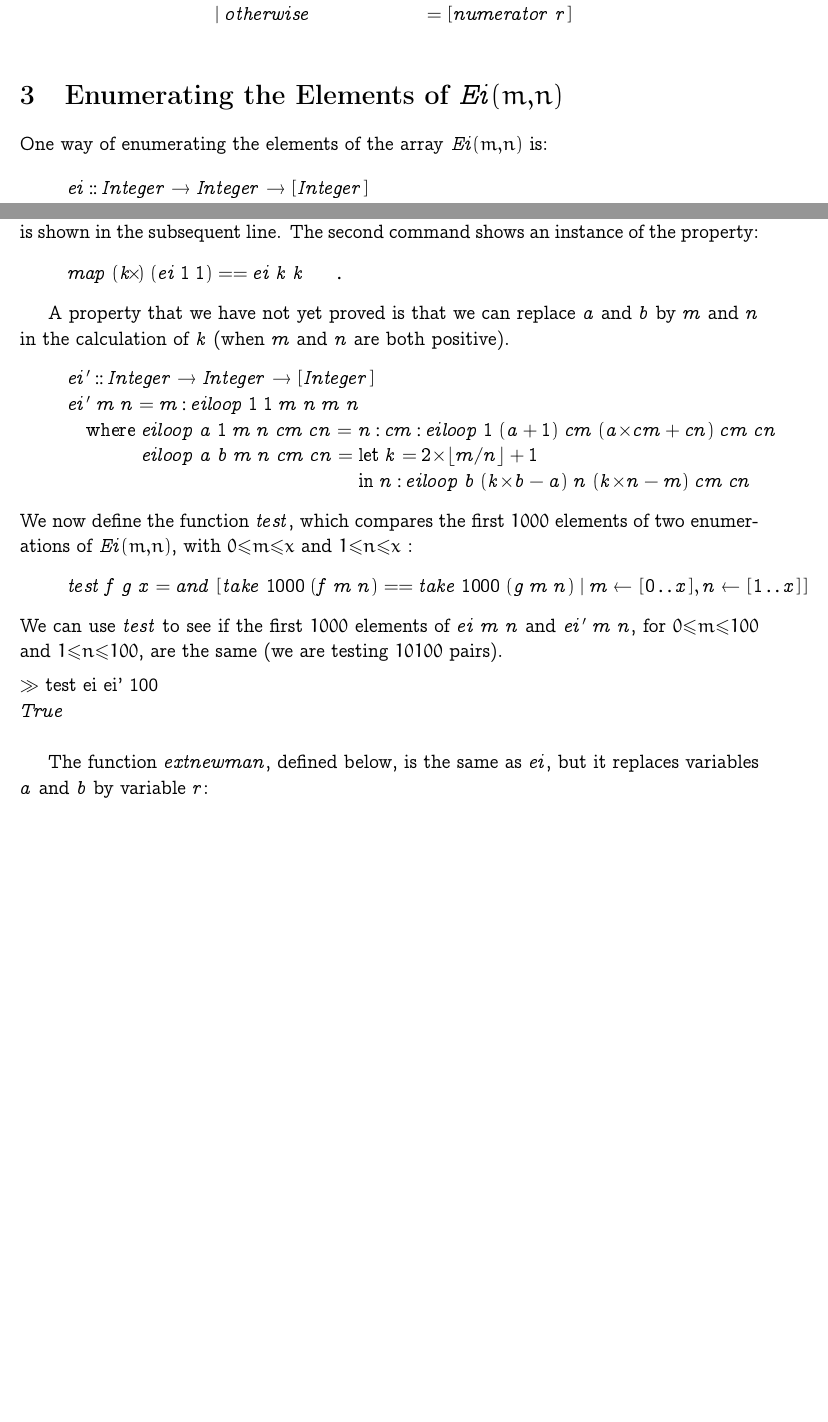
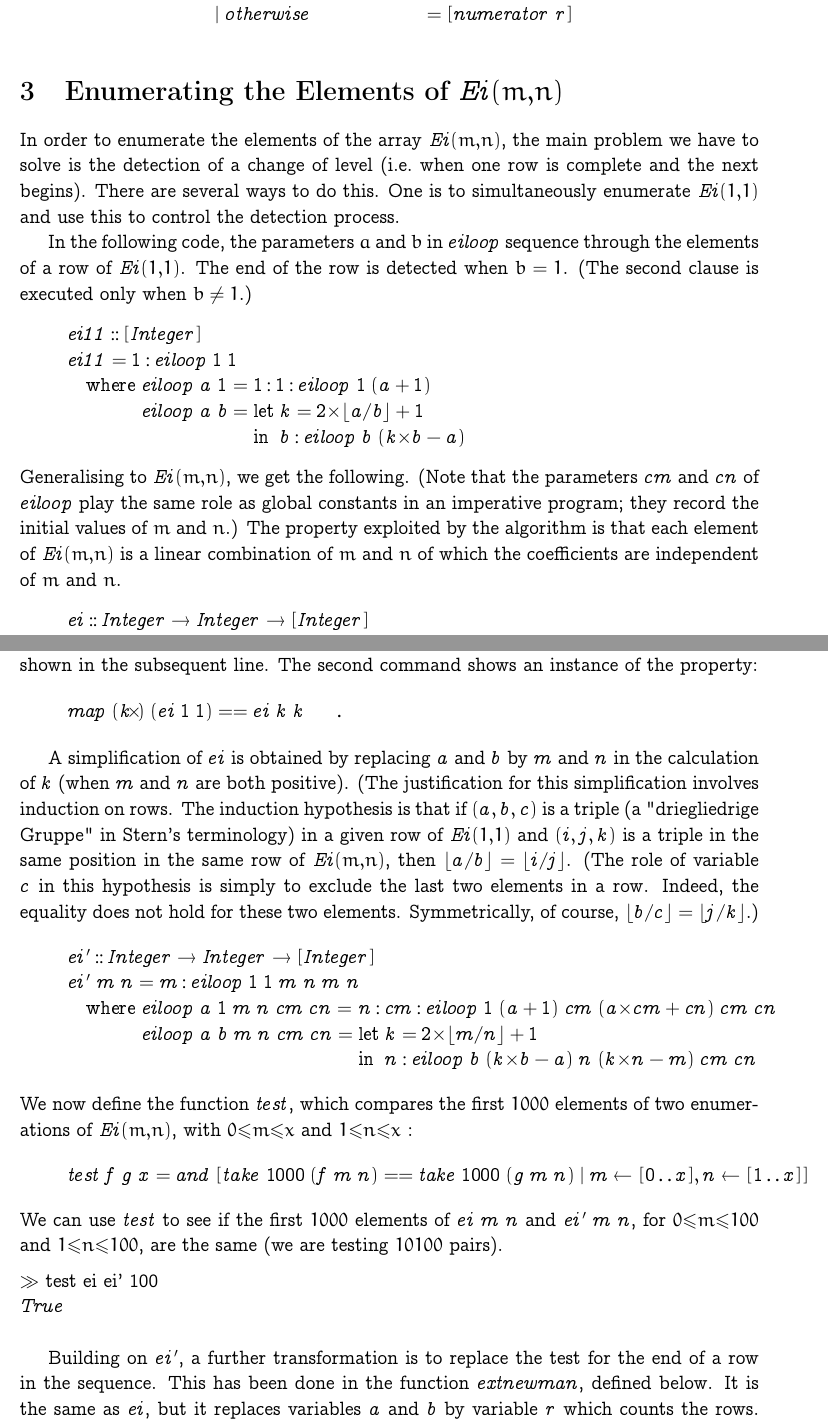
Before and after one commit to jff/eisenstein, a LaTeX paper (Eisenstein.tex): two parts of pages 2 and 3 of 5 before the commit and two parts of pages 3 and 4 of 6 after it, joined at a grey line, cut so that both start at the same text, the shorter picture padded with empty space. Compiled offline with pdfLaTeX.

Commit message:
Updated the documentation and added new function |ei11|

```diff
--- a/Eisenstein.tex
+++ b/Eisenstein.tex
@@ -83,7 +83,7 @@
 \visiblecomments
 
 \newlength{\blanklineskip}
-\setlength{\blanklineskip}{1mm}
+\setlength{\blanklineskip}{0.66084ex}
 
 \newcommand{\hsindent}[1]{\quad}% default is fixed indentation
 \let\hspre\empty
@@ -382,14 +426,61 @@ $\mathit{Ei\/}(1{,}1)$, using the infinite list created by \ensuremath{\Varid{cw
 \ColumnHook
 \end{hscode}\resethooks
 \section{Enumerating the Elements of $\mathit{Ei\/}(m{,}n)$}
-One way of enumerating the elements of the array $\mathit{Ei\/}(m{,}n)$ is:
+In order to enumerate the elements of the array
+$\mathit{Ei\/}(m{,}n)$, the main problem we have to solve is the
+detection of a change of level (i.e.\ when one row is complete and the
+next begins).  There are several ways to do this.  One is to
+simultaneously enumerate $\mathit{Ei\/}(1{,}1)$ and use this to
+control the detection process.
+
+In the following code, the parameters $a$ and $b$ in \ensuremath{\Varid{eiloop}} sequence
+through the elements of a row of  $\mathit{Ei\/}(1{,}1)$.  The end of
+the row is detected when $b=1$.  (The second clause is
+executed only when $b\neq 1$.)
+ \begin{hscode}\SaveRestoreHook
+\column{B}{@{}>{\hspre}l<{\hspost}@{}}%
+\column{3}{@{}>{\hspre}l<{\hspost}@{}}%
+\column{4}{@{}>{\hspre}l<{\hspost}@{}}%
+\column{11}{@{}>{\hspre}l<{\hspost}@{}}%
+\column{23}{@{}>{\hspre}c<{\hspost}@{}}%
+\column{23E}{@{}l@{}}%
+\column{26}{@{}>{\hspre}l<{\hspost}@{}}%
+\column{31}{@{}>{\hspre}l<{\hspost}@{}}%
+\column{34}{@{}>{\hspre}l<{\hspost}@{}}%
+\column{E}{@{}>{\hspre}l<{\hspost}@{}}%
+\>[3]{}\Varid{ei11}\mathbin{::}[\mskip1.5mu \Conid{Integer}\mskip1.5mu]{}\<[E]%
+\\
+\>[3]{}\Varid{ei11}\mathrel{=}\mathrm{1}\mathbin{:}\Varid{eiloop}\;\mathrm{1}\;\mathrm{1}{}\<[E]%
+\\
+\>[3]{}\hsindent{1}{}\<[4]%
+\>[4]{}\mathbf{where}\;{}\<[11]%
+\>[11]{}\Varid{eiloop}\;\Varid{a}\;\mathrm{1}{}\<[23]%
+\>[23]{}\mathrel{=}{}\<[23E]%
+\>[26]{}\mathrm{1}\mathbin{:}\mathrm{1}\mathbin{:}\Varid{eiloop}\;\mathrm{1}\;(\Varid{a}\mathbin{+}\mathrm{1}){}\<[E]%
+\\
+\>[11]{}\Varid{eiloop}\;\Varid{a}\;\Varid{b}{}\<[23]%
+\>[23]{}\mathrel{=}{}\<[23E]%
+\>[26]{}\mathbf{let}\;{}\<[31]%
+\>[31]{}\Varid{k}{}\<[34]%
+\>[34]{}\mathrel{=}\mathrm{2}\mskip-4mu\times\mskip-4mu\lfloor\Varid{a}/\Varid{b}\rfloor\mathbin{+}\mathrm{1}{}\<[E]%
+\\
+\>[26]{}\mathbf{in}\;{}\<[31]%
+\>[31]{}\Varid{b}\mathbin{:}\Varid{eiloop}\;\Varid{b}\;(\Varid{k}\mskip-4mu\times\mskip-4mu\Varid{b}\mathbin{-}\Varid{a}){}\<[E]%
+\ColumnHook
+\end{hscode}\resethooks
+Generalising to $\mathit{Ei\/}(m{,}n)$, we get the following.  (Note
+that the parameters \ensuremath{\Varid{cm}} and \ensuremath{\Varid{cn}} of \ensuremath{\Varid{eiloop}} play the same role as
+global constants in an imperative program; they record the initial
+values of $m$ and $n$.)  The property exploited by the algorithm is that
+each element of $\mathit{Ei\/}(m{,}n)$ is a linear combination of $m$
+and $n$ of which the coefficients are independent of $m$ and $n$.
 \begin{hscode}\SaveRestoreHook
 \column{B}{@{}>{\hspre}l<{\hspost}@{}}%
 \column{3}{@{}>{\hspre}l<{\hspost}@{}}%
 \column{4}{@{}>{\hspre}l<{\hspost}@{}}%
 \column{11}{@{}>{\hspre}l<{\hspost}@{}}%
 \column{35}{@{}>{\hspre}l<{\hspost}@{}}%
-\column{39}{@{}>{\hspre}l<{\hspost}@{}}%
+\column{40}{@{}>{\hspre}l<{\hspost}@{}}%
 \column{E}{@{}>{\hspre}l<{\hspost}@{}}%
 \>[3]{}\Varid{ei}\mathbin{::}\Conid{Integer}\to \Conid{Integer}\to [\mskip1.5mu \Conid{Integer}\mskip1.5mu]{}\<[E]%
 \\
@@ -401,9 +492,10 @@ One way of enumerating the elements of the array $\mathit{Ei\/}(m{,}n)$ is:
 \>[35]{}\Varid{n}\mathbin{:}\Varid{cm}\mathbin{:}\Varid{eiloop}\;\mathrm{1}\;(\Varid{a}\mathbin{+}\mathrm{1})\;\Varid{cm}\;(\Varid{a}\mskip-4mu\times\mskip-4mu\Varid{cm}\mathbin{+}\Varid{cn})\;\Varid{cm}\;\Varid{cn}{}\<[E]%
 \\
 \>[11]{}\Varid{eiloop}\;\Varid{a}\;\Varid{b}\;\Varid{m}\;\Varid{n}\;\Varid{cm}\;\Varid{cn}\mathrel{=}{}\<[35]%
-\>[35]{}\mathbf{let}\;\Varid{k}\mathrel{=}\mathrm{2}\mskip-4mu\times\mskip-4mu\lfloor\Varid{a}/\Varid{b}\rfloor\mathbin{+}\mathrm{1}{}\<[E]%
+\>[35]{}\mathbf{let}\;{}\<[40]%
+\>[40]{}\Varid{k}\mathrel{=}\mathrm{2}\mskip-4mu\times\mskip-4mu\lfloor\Varid{a}/\Varid{b}\rfloor\mathbin{+}\mathrm{1}{}\<[E]%
 \\
-\>[35]{}\mathbf{in}\;{}\<[39]%
-\>[39]{}\Varid{n}\mathbin{:}\Varid{eiloop}\;\Varid{b}\;(\Varid{k}\mskip-4mu\times\mskip-4mu\Varid{b}\mathbin{-}\Varid{a})\;\Varid{n}\;(\Varid{k}\mskip-4mu\times\mskip-4mu\Varid{n}\mathbin{-}\Varid{m})\;\Varid{cm}\;\Varid{cn}{}\<[E]%
+\>[35]{}\mathbf{in}\;{}\<[40]%
+\>[40]{}\Varid{n}\mathbin{:}\Varid{eiloop}\;\Varid{b}\;(\Varid{k}\mskip-4mu\times\mskip-4mu\Varid{b}\mathbin{-}\Varid{a})\;\Varid{n}\;(\Varid{k}\mskip-4mu\times\mskip-4mu\Varid{n}\mathbin{-}\Varid{m})\;\Varid{cm}\;\Varid{cn}{}\<[E]%
 \ColumnHook
 \end{hscode}\resethooks
@@ -418,22 +511,33 @@ Let's compare the first $1000$ elements of both enumerations:
 %\prompt{(take 1000 (map ((-2)*) newman)) == (take 1000 (ei (-2) (-2)))}\\
 %\eval{(take 1000 (map ((-2)*) newman)) == (take 1000 (ei (-2) (-2)))}\\
 
-The part after the prompt, $\gg$, is the Haskell code that \texttt{ghci} is executing. The result is shown in
-the subsequent line. The second command shows an instance of the property:
+The part after the prompt, $\gg$, is the Haskell code that
+\texttt{ghci} executes. The result is shown in the subsequent
+line. The second command shows an instance of the property:
 
 \[
 \ensuremath{\Varid{map}\;(\Varid{k}\mskip-4mu\times\mskip-4mu)\;(\Varid{ei}\;\mathrm{1}\;\mathrm{1})==\Varid{ei}\;\Varid{k}\;\Varid{k}} ~~~~~.
 \]
 
-%TODO: Conclude this part
-A property that we have not yet proved is that we can replace \ensuremath{\Varid{a}} and \ensuremath{\Varid{b}} by \ensuremath{\Varid{m}} and \ensuremath{\Varid{n}} in the calculation of \ensuremath{\Varid{k}} (when \ensuremath{\Varid{m}} and \ensuremath{\Varid{n}} are both positive).
+
+A simplification of \ensuremath{\Varid{ei}} is obtained by replacing
+ \ensuremath{\Varid{a}} and \ensuremath{\Varid{b}} by \ensuremath{\Varid{m}} and \ensuremath{\Varid{n}} in the calculation of \ensuremath{\Varid{k}} (when \ensuremath{\Varid{m}} and
+\ensuremath{\Varid{n}} are both positive).  (The justification for this simplification
+involves induction on rows.  The induction hypothesis is that if
+\ensuremath{(\Varid{a},\Varid{b},\Varid{c})} is a triple (a "driegliedrige Gruppe" in Stern's
+terminology) in a given row of $\mathit{Ei\/}(1{,}1)$ and \ensuremath{(\Varid{i},\Varid{j},\Varid{k})} is
+a triple in the same position in the same row of
+$\mathit{Ei\/}(m{,}n)$, then \ensuremath{\lfloor\Varid{a}/\Varid{b}\rfloor\mathrel{=}\lfloor\Varid{i}/\Varid{j}\rfloor}.  (The role
+of variable \ensuremath{\Varid{c}} in this hypothesis is simply to exclude the last two
+elements in a row.  Indeed, the equality does not hold for these two
+elements. Symmetrically, of course, \ensuremath{\lfloor\Varid{b}/\Varid{c}\rfloor\mathrel{=}\lfloor\Varid{j}/\Varid{k}\rfloor}.)
 \begin{hscode}\SaveRestoreHook
 \column{B}{@{}>{\hspre}l<{\hspost}@{}}%
 \column{3}{@{}>{\hspre}l<{\hspost}@{}}%
 \column{4}{@{}>{\hspre}l<{\hspost}@{}}%
 \column{11}{@{}>{\hspre}l<{\hspost}@{}}%
 \column{35}{@{}>{\hspre}l<{\hspost}@{}}%
-\column{39}{@{}>{\hspre}l<{\hspost}@{}}%
+\column{40}{@{}>{\hspre}l<{\hspost}@{}}%
 \column{E}{@{}>{\hspre}l<{\hspost}@{}}%
 \>[3]{}\Varid{ei'}\mathbin{::}\Conid{Integer}\to \Conid{Integer}\to [\mskip1.5mu \Conid{Integer}\mskip1.5mu]{}\<[E]%
 \\
@@ -467,5 +574,7 @@ for $0{\leq}m{\leq}100$ and $1{\leq}n{\leq}100$, are the same (we are testing $1
 \ensuremath{\Conid{True}}\\ %eval takes too long! But I've checked it (02/03/2009)
 %\eval{test ei ei' 100}
 
-The function \ensuremath{\Varid{extnewman}}, defined below, is the same as \ensuremath{\Varid{ei}}, but it replaces variables \ensuremath{\Varid{a}} and \ensuremath{\Varid{b}} by
-variable \ensuremath{\Varid{r}}:
+Building on \ensuremath{\Varid{ei'}}, a further transformation is to replace the test for
+the end of a row in the sequence.  This has been done in the
+ function \ensuremath{\Varid{extnewman}}, defined below.  It is the same as \ensuremath{\Varid{ei}}, but it
+replaces variables \ensuremath{\Varid{a}} and \ensuremath{\Varid{b}} by variable \ensuremath{\Varid{r}} which counts the rows.
```
Also changed, not shown: Eisenstein.bbl, Eisenstein.pdf, Makefile, Eisenstein.tex (175 more changed lines), 1 other file.
